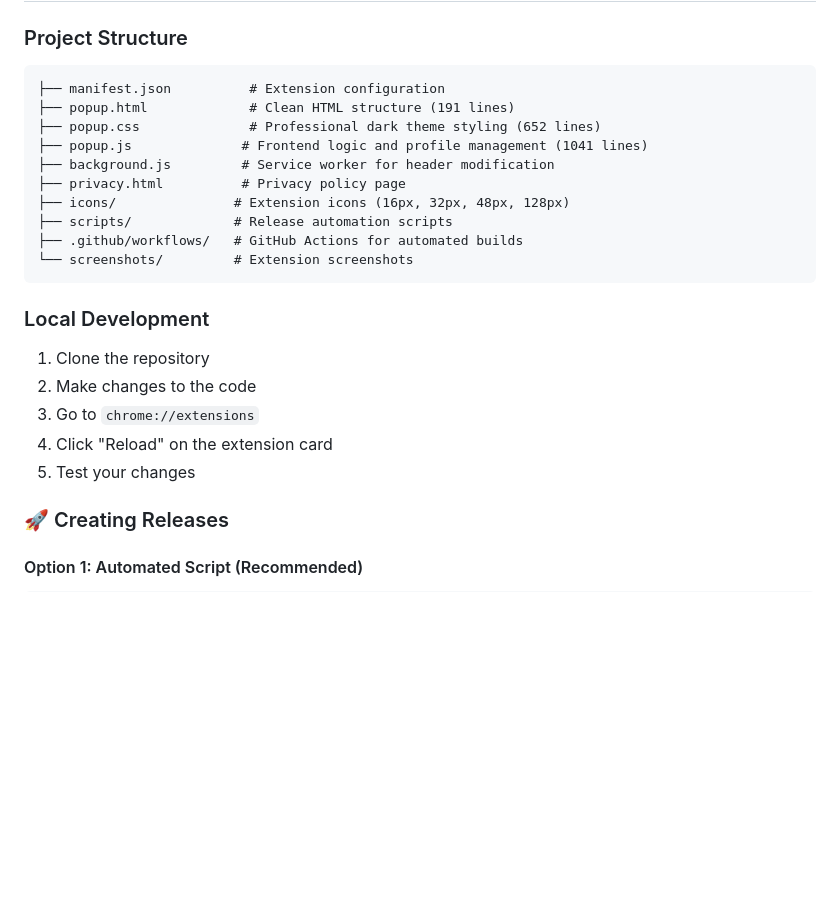
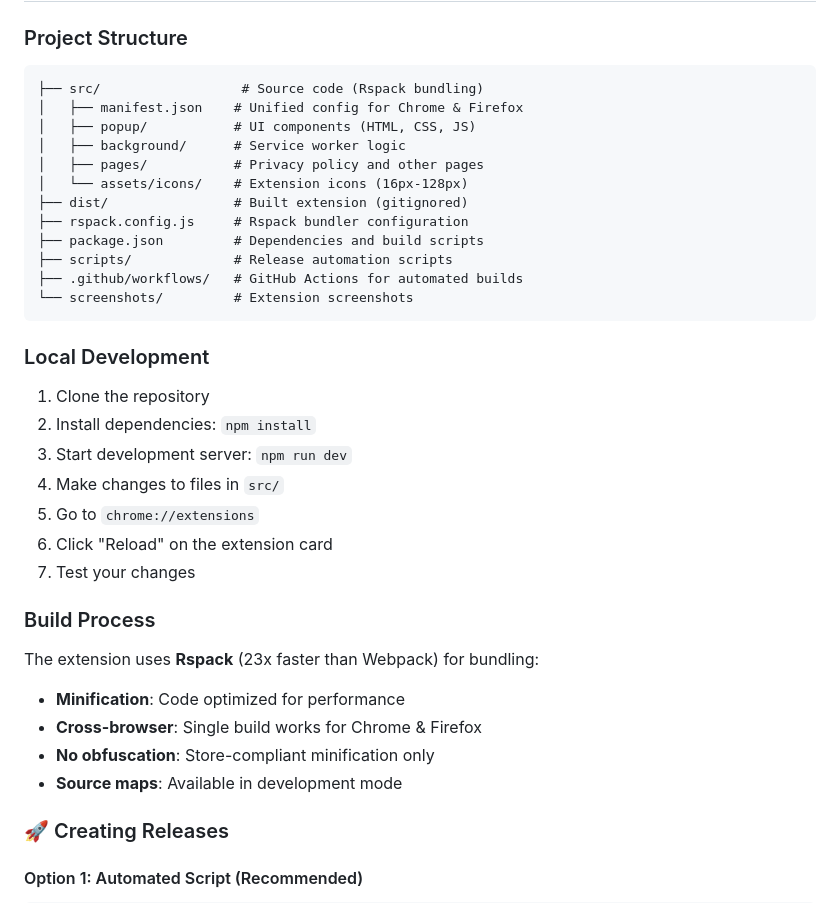
Before and after one commit to testacode/header-editor-pro-free, a Markdown page: README.md, the part around one of its changes. Drawn GitHub-style; blank space fills up the shorter version.

````diff
--- a/README.md
+++ b/README.md
@@ -128,13 +128,15 @@
 
 ### Project Structure
 ```
-├── manifest.json          # Extension configuration
-├── popup.html             # Clean HTML structure (191 lines)
-├── popup.css              # Professional dark theme styling (652 lines)
-├── popup.js              # Frontend logic and profile management (1041 lines)
-├── background.js         # Service worker for header modification
-├── privacy.html          # Privacy policy page
-├── icons/               # Extension icons (16px, 32px, 48px, 128px)
+├── src/                  # Source code (Rspack bundling)
+│   ├── manifest.json    # Unified config for Chrome & Firefox
+│   ├── popup/           # UI components (HTML, CSS, JS)
+│   ├── background/      # Service worker logic
+│   ├── pages/           # Privacy policy and other pages
+│   └── assets/icons/    # Extension icons (16px-128px)
+├── dist/                # Built extension (gitignored)
+├── rspack.config.js     # Rspack bundler configuration
+├── package.json         # Dependencies and build scripts
 ├── scripts/             # Release automation scripts
 ├── .github/workflows/   # GitHub Actions for automated builds
 └── screenshots/         # Extension screenshots
@@ -142,10 +144,19 @@
 
 ### Local Development
 1. Clone the repository
-2. Make changes to the code
-3. Go to `chrome://extensions`
-4. Click "Reload" on the extension card
-5. Test your changes
+2. Install dependencies: `npm install`
+3. Start development server: `npm run dev`
+4. Make changes to files in `src/`
+5. Go to `chrome://extensions`
+6. Click "Reload" on the extension card
+7. Test your changes
+
+### Build Process
+The extension uses **Rspack** (23x faster than Webpack) for bundling:
+- **Minification**: Code optimized for performance
+- **Cross-browser**: Single build works for Chrome & Firefox
+- **No obfuscation**: Store-compliant minification only
+- **Source maps**: Available in development mode
 
 ### 🚀 Creating Releases
 
````
Also changed, not shown: other parts of README.md (+22 -3 lines), .github/README.md (+28 -20 lines).
